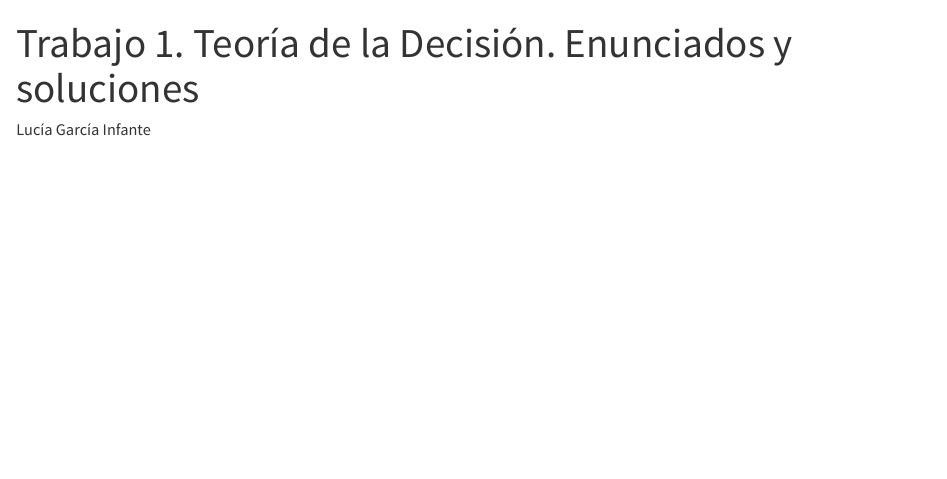
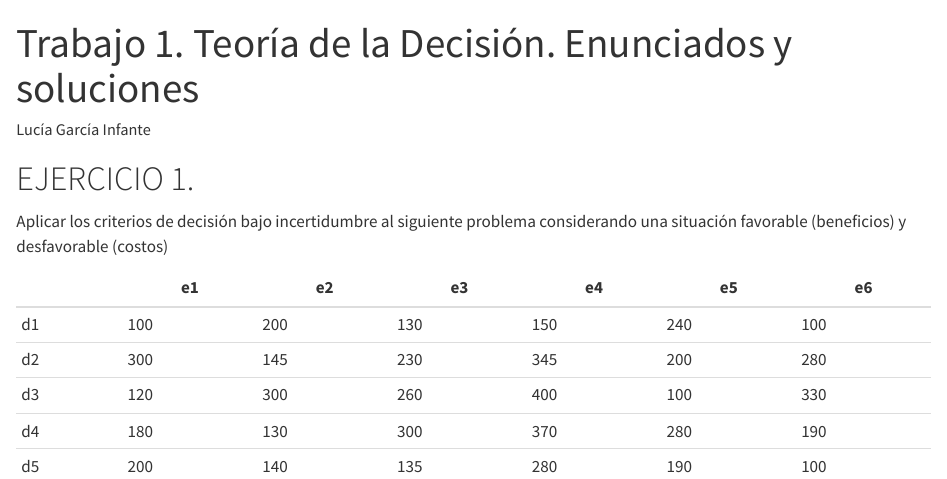
Before and after one commit to luciagarciainfante/trabajo01indtd2025, a Quarto document (inidiv_soluciones.qmd): the page in a window 1100 px wide, from its top. Rendered offline with R 4.5, knitr and Pandoc in place of Quarto, with nearby package versions.

Commit message:
Añado tanto el enunciado como la solución del problema 1.

```diff
--- a/inidiv_soluciones.qmd
+++ b/inidiv_soluciones.qmd
@@ -5,3 +5,14 @@ format:
   html: default
   pdf: default
 ---
+
+# EJERCICIO 1.
+Aplicar los criterios de decisión bajo incertidumbre al siguiente problema considerando una situación favorable (beneficios) y desfavorable (costos)
+
+|    | e1  | e2  | e3  | e4  | e5  | e6  |
+|----|-----|-----|-----|-----|-----|-----|
+| d1 | 100 | 200 | 130 | 150 | 240 | 100 |
+| d2 | 300 | 145 | 230 | 345 | 200 | 280 |
+| d3 | 120 | 300 | 260 | 400 | 100 | 330 |
+| d4 | 180 | 130 | 300 | 370 | 280 | 190 |
+| d5 | 200 | 140 | 135 | 280 | 190 | 100 |
```
